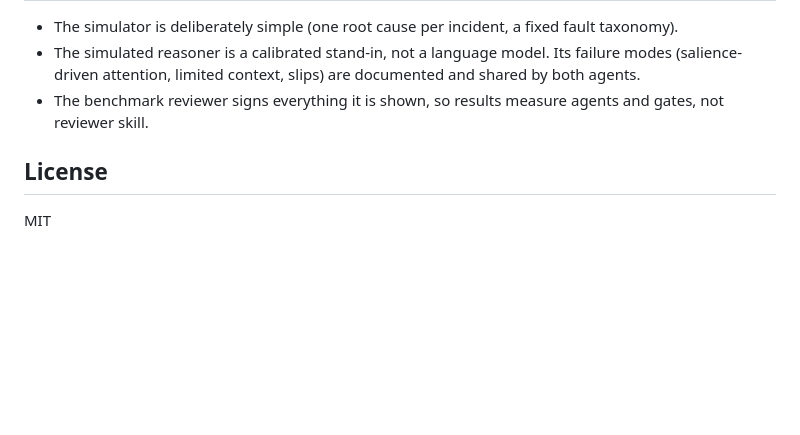
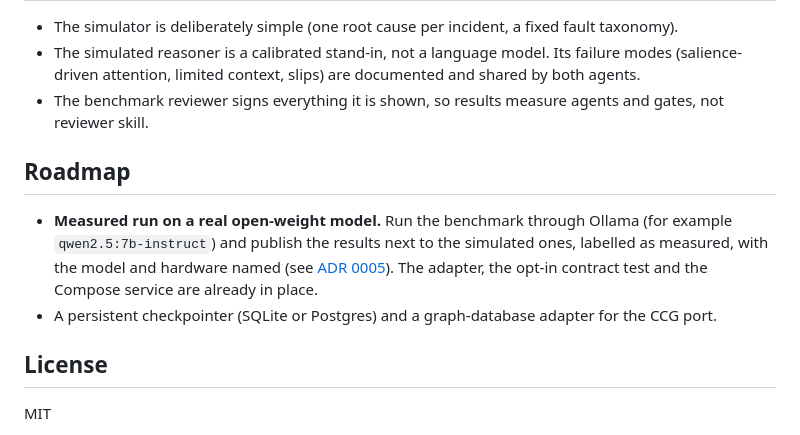
Before and after one commit to bernardosaab/graphloop-causal-rca-agent, a Markdown page: README.md, the part around one of its changes. GitHub-like rendering; blank space fills up the shorter version.

```diff
--- a/README.md
+++ b/README.md
@@ -151,6 +168,14 @@ src/graphloop/
 * The benchmark reviewer signs everything it is shown, so results measure agents and gates,
   not reviewer skill.
 
+## Roadmap
+
+* **Measured run on a real open-weight model.** Run the benchmark through Ollama (for example
+  `qwen2.5:7b-instruct`) and publish the results next to the simulated ones, labelled as measured,
+  with the model and hardware named (see [ADR 0005](docs/adr/0005-simulated-llm-evaluation.md)).
+  The adapter, the opt-in contract test and the Compose service are already in place.
+* A persistent checkpointer (SQLite or Postgres) and a graph-database adapter for the CCG port.
+
 ## License
 
 MIT
```
Also changed, not shown: other parts of README.md (+17 -0 lines), docs/img/replay.gif (added).
